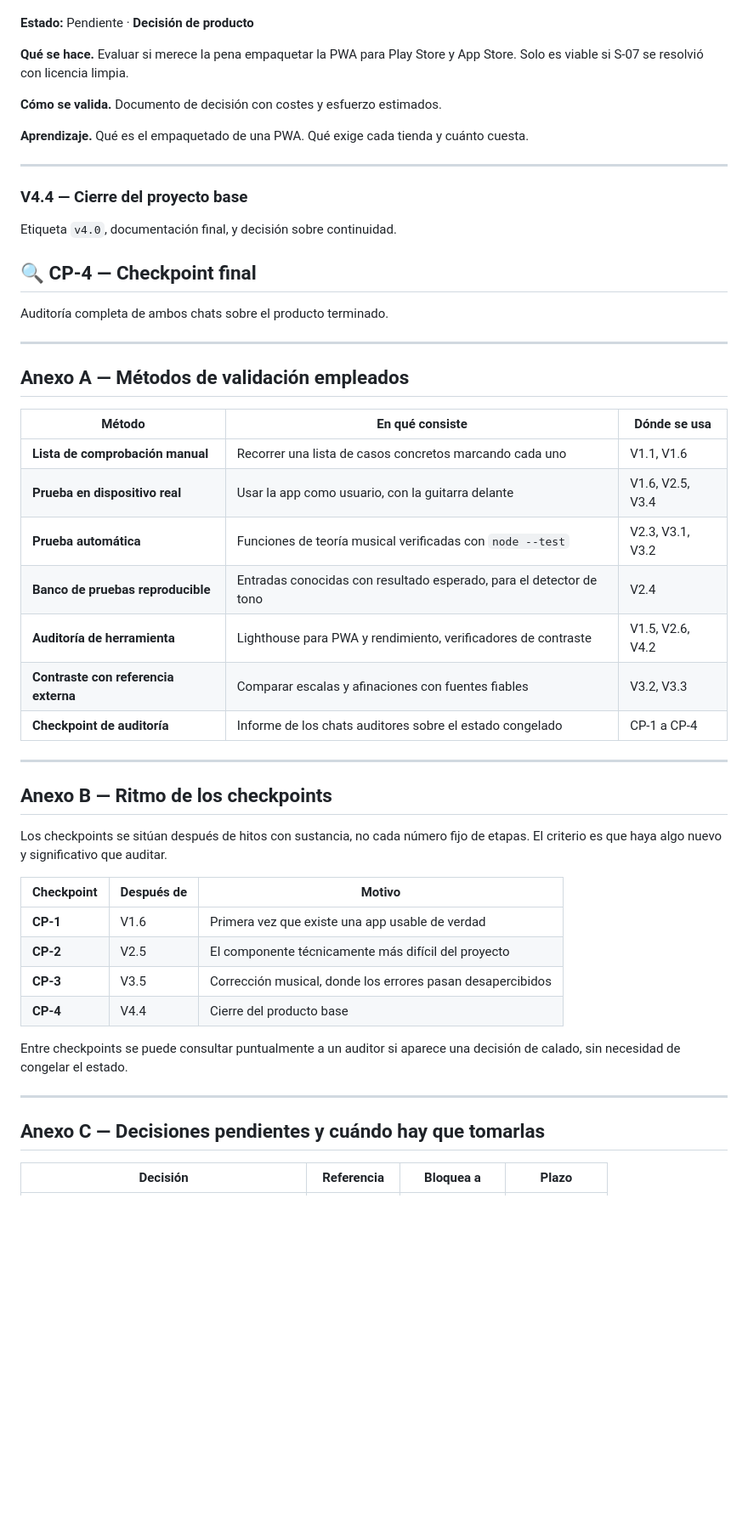
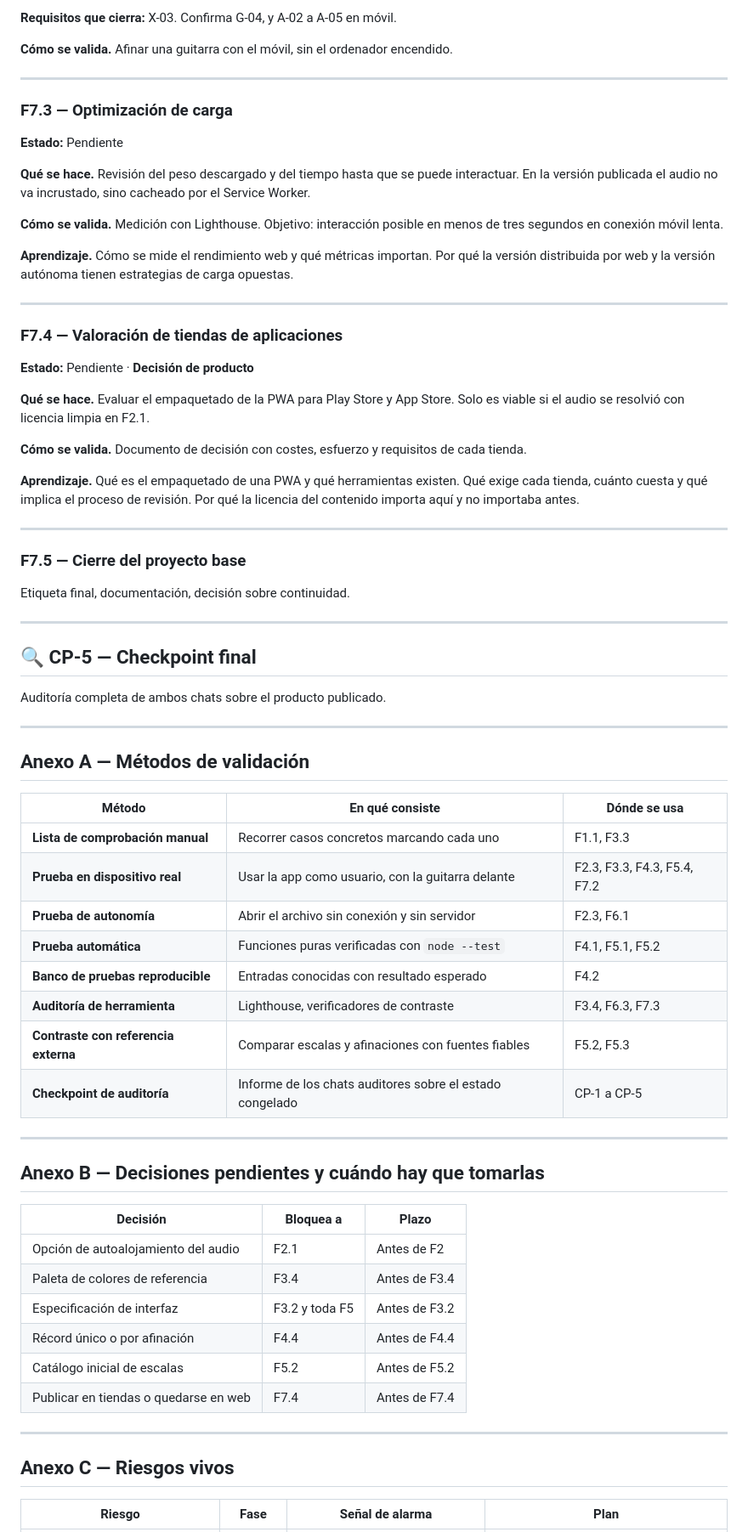
Before and after one commit to pdigue/guitarra, a Markdown page: docs/roadmap.md, the part around one of its changes. Shown at 85% size. Drawn GitHub-style; blank space fills up the shorter version.

```diff
--- a/docs/roadmap.md
+++ b/docs/roadmap.md
@@ -416,54 +499,74 @@ Ambos auditores revisan el módulo de escalas. Especial atención a la correcci
+**Requisitos que cierra:** X-03. Confirma G-04, y A-02 a A-05 en móvil.
+
+**Cómo se valida.** Afinar una guitarra con el móvil, sin el ordenador encendido.
+
+---
+
+### F7.3 — Optimización de carga
+
+**Estado:** Pendiente
+
+**Qué se hace.** Revisión del peso descargado y del tiempo hasta que se puede interactuar. En la versión publicada el audio no va incrustado, sino cacheado por el Service Worker.
+
+**Cómo se valida.** Medición con Lighthouse. Objetivo: interacción posible en menos de tres segundos en conexión móvil lenta.
+
+**Aprendizaje.** Cómo se mide el rendimiento web y qué métricas importan. Por qué la versión distribuida por web y la versión autónoma tienen estrategias de carga opuestas.
+
+---
+
+### F7.4 — Valoración de tiendas de aplicaciones
 
 **Estado:** Pendiente · **Decisión de producto**
 
-**Qué se hace.** Evaluar si merece la pena empaquetar la PWA para Play Store y App Store. Solo es viable si S-07 se resolvió con licencia limpia.
+**Qué se hace.** Evaluar el empaquetado de la PWA para Play Store y App Store. Solo es viable si el audio se resolvió con licencia limpia en F2.1.
 
-**Cómo se valida.** Documento de decisión con costes y esfuerzo estimados.
+**Cómo se valida.** Documento de decisión con costes, esfuerzo y requisitos de cada tienda.
 
-**Aprendizaje.** Qué es el empaquetado de una PWA. Qué exige cada tienda y cuánto cuesta.
+**Aprendizaje.** Qué es el empaquetado de una PWA y qué herramientas existen. Qué exige cada tienda, cuánto cuesta y qué implica el proceso de revisión. Por qué la licencia del contenido importa aquí y no importaba antes.
 
 ---
 
-### V4.4 — Cierre del proyecto base
+### F7.5 — Cierre del proyecto base
 
-Etiqueta `v4.0`, documentación final, y decisión sobre continuidad.
-
-## 🔍 CP-4 — Checkpoint final
-
-Auditoría completa de ambos chats sobre el producto terminado.
+Etiqueta final, documentación, decisión sobre continuidad.
 
 ---
 
-## Anexo A — Métodos de validación empleados
+## 🔍 CP-5 — Checkpoint final
+
+Auditoría completa de ambos chats sobre el producto publicado.
+
+---
+
+## Anexo A — Métodos de validación
 
 | Método | En qué consiste | Dónde se usa |
 |--------|-----------------|--------------|
-| **Lista de comprobación manual** | Recorrer una lista de casos concretos marcando cada uno | V1.1, V1.6 |
-| **Prueba en dispositivo real** | Usar la app como usuario, con la guitarra delante | V1.6, V2.5, V3.4 |
-| **Prueba automática** | Funciones de teoría musical verificadas con `node --test` | V2.3, V3.1, V3.2 |
-| **Banco de pruebas reproducible** | Entradas conocidas con resultado esperado, para el detector de tono | V2.4 |
-| **Auditoría de herramienta** | Lighthouse para PWA y rendimiento, verificadores de contraste | V1.5, V2.6, V4.2 |
-| **Contraste con referencia externa** | Comparar escalas y afinaciones con fuentes fiables | V3.2, V3.3 |
-| **Checkpoint de auditoría** | Informe de los chats auditores sobre el estado congelado | CP-1 a CP-4 |
+| **Lista de comprobación manual** | Recorrer casos concretos marcando cada uno | F1.1, F3.3 |
+| **Prueba en dispositivo real** | Usar la app como usuario, con la guitarra delante | F2.3, F3.3, F4.3, F5.4, F7.2 |
+| **Prueba de autonomía** | Abrir el archivo sin conexión y sin servidor | F2.3, F6.1 |
+| **Prueba automática** | Funciones puras verificadas con `node --test` | F4.1, F5.1, F5.2 |
+| **Banco de pruebas reproducible** | Entradas conocidas con resultado esperado | F4.2 |
+| **Auditoría de herramienta** | Lighthouse, verificadores de contraste | F3.4, F6.3, F7.3 |
+| **Contraste con referencia externa** | Comparar escalas y afinaciones con fuentes fiables | F5.2, F5.3 |
+| **Checkpoint de auditoría** | Informe de los chats auditores sobre el estado congelado | CP-1 a CP-5 |
 
 ---
 
-## Anexo B — Ritmo de los checkpoints
+## Anexo B — Decisiones pendientes y cuándo hay que tomarlas
 
-Los checkpoints se sitúan después de hitos con sustancia, no cada número fijo de etapas. El criterio es que haya algo nuevo y significativo que auditar.
-
-| Checkpoint | Después de | Motivo |
+| Decisión | Bloquea a | Plazo |
 |---|---|---|
-| **CP-1** | V1.6 | Primera vez que existe una app usable de verdad |
-| **CP-2** | V2.5 | El componente técnicamente más difícil del proyecto |
-| **CP-3** | V3.5 | Corrección musical, donde los errores pasan desapercibidos |
-| **CP-4** | V4.4 | Cierre del producto base |
-
-Entre checkpoints se puede consultar puntualmente a un auditor si aparece una decisión de calado, sin necesidad de congelar el estado.
+| Opción de autoalojamiento del audio | F2.1 | Antes de F2 |
+| Paleta de colores de referencia | F3.4 | Antes de F3.4 |
+| Especificación de interfaz | F3.2 y toda F5 | Antes de F3.2 |
+| Récord único o por afinación | F4.4 | Antes de F4.4 |
+| Catálogo inicial de escalas | F5.2 | Antes de F5.2 |
+| Publicar en tiendas o quedarse en web | F7.4 | Antes de F7.4 |
 
 ---
 
-## Anexo C — Decisiones pendientes y cuándo hay que tomarlas
+## Anexo C — Riesgos vivos
 
-| Decisión | Referencia | Bloquea a | Plazo |
+| Riesgo | Fase | Señal de alarma | Plan |
 |---|---|---|---|
```
Also changed, not shown: other parts of docs/roadmap.md (+303 -230 lines).
